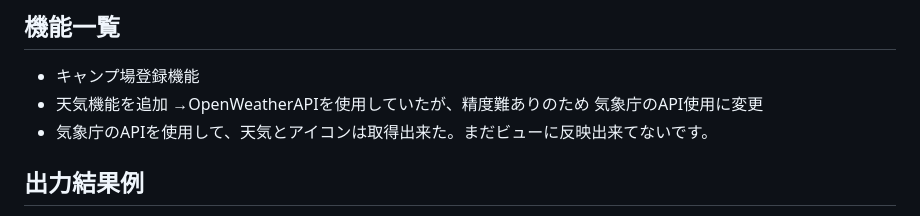
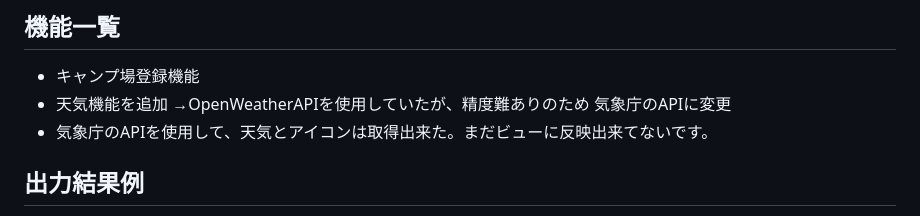
Before and after one commit to kaomatsu8888/Hare-camp-site, a Markdown page: README.md, the part around the change. Drawn GitHub-style.

```diff
--- a/README.md
+++ b/README.md
@@ -44,7 +44,7 @@
 ## 機能一覧
 - キャンプ場登録機能
 - 天気機能を追加 →OpenWeatherAPIを使用していたが、精度難ありのため
-  気象庁のAPI使用に変更
+  気象庁のAPIに変更
 - 気象庁のAPIを使用して、天気とアイコンは取得出来た。まだビューに反映出来てないです。
 
 ## 出力結果例
```
